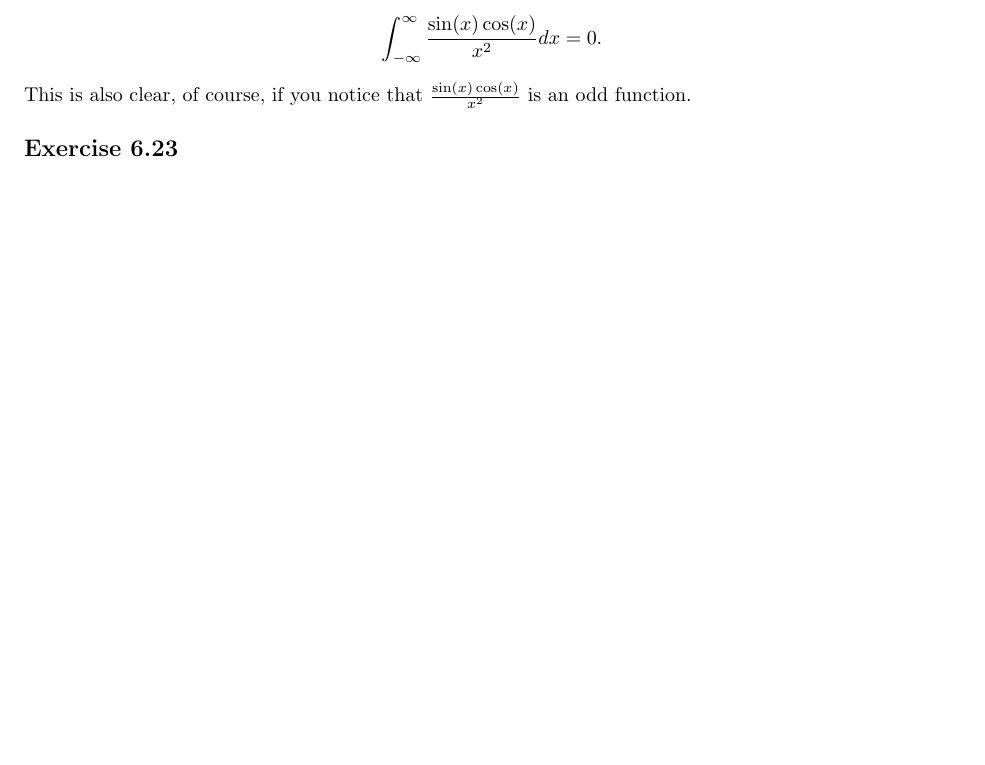
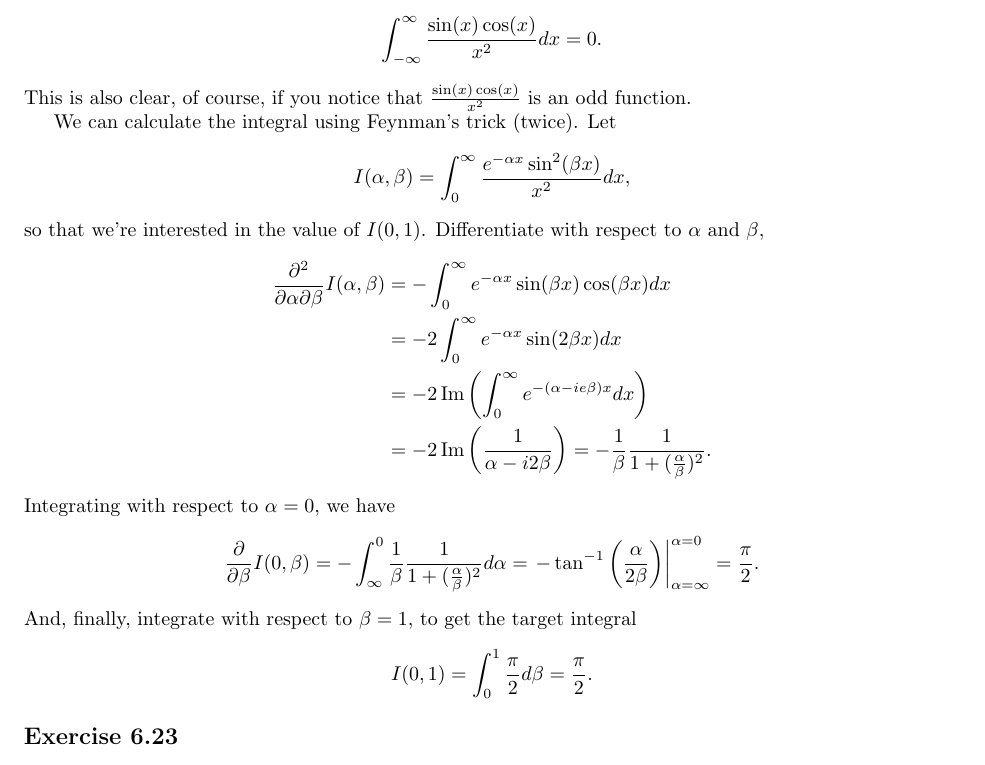
Before and after one commit to noudald/math-solutions, a LaTeX document (calculus/main.tex, which reads calculus/ch06.tex): part of page 7 of 19 before the commit and part of page 7 of 20 after it, cut so that both start at the same text, the shorter picture padded with empty space. Compiled offline with pdfLaTeX.

Commit message:
(CA) 6.22 Integral Feynman trick

```diff
--- a/calculus/ch06.tex
+++ b/calculus/ch06.tex
@@ -370,6 +370,35 @@ Taking the imaginary part of this integral, we get, for free, that
     \int_{-\infty}^{\infty} \frac{\sin(x)\cos(x)}{x^2} dx = 0.
 \end{equation*}
 This is also clear, of course, if you notice that $\frac{\sin(x)\cos(x)}{x^2}$ is an odd function.
+
+We can calculate the integral using Feynman's trick (twice).
+Let
+\begin{equation*}
+    I(\alpha, \beta) = \int_0^{\infty} \frac{e^{-\alpha x} \sin^2(\beta x)}{x^2} dx,
+\end{equation*}
+so that we're interested in the value of $I(0, 1)$.
+Differentiate with respect to $\alpha$ and $\beta$,
+\begin{equation*}
+    \begin{split}
+        \frac{\partial^2}{\partial\alpha \partial\beta} I(\alpha, \beta)
+            &= - \int_0^{\infty} e^{-\alpha x} \sin(\beta x)\cos(\beta x) dx \\
+            &= - 2 \int_0^{\infty} e^{-\alpha x} \sin(2\beta x) dx \\
+            &= -2\, \mathrm{Im}\left( \int_0^{\infty} e^{-(\alpha - ie\beta)x} dx \right) \\
+            &= -2\, \mathrm{Im}\left( \frac{1}{\alpha - i2\beta} \right)
+            = -\frac{1}{\beta} \frac{1}{1 + (\frac{\alpha}{\beta})^2}.
+    \end{split}
+\end{equation*}
+Integrating with respect to $\alpha = 0$, we have
+\begin{equation*}
+    \frac{\partial}{\partial \beta} I(0, \beta)
+        = -\int_{\infty}^0 \frac{1}{\beta} \frac{1}{1 + (\frac{\alpha}{\beta})^2} d\alpha
+        = \left. -\tan^{-1}\left(\frac{\alpha}{2\beta}\right) \right|_{\alpha=\infty}^{\alpha=0}
+        = \frac{\pi}{2}.
+\end{equation*}
+And, finally, integrate with respect to $\beta = 1$, to get the target integral
+\begin{equation*}
+    I(0, 1) = \int_0^1 \frac{\pi}{2} d\beta = \frac{\pi}{2}.
+\end{equation*}
 
 
 \subsection*{Exercise 6.23}
```
